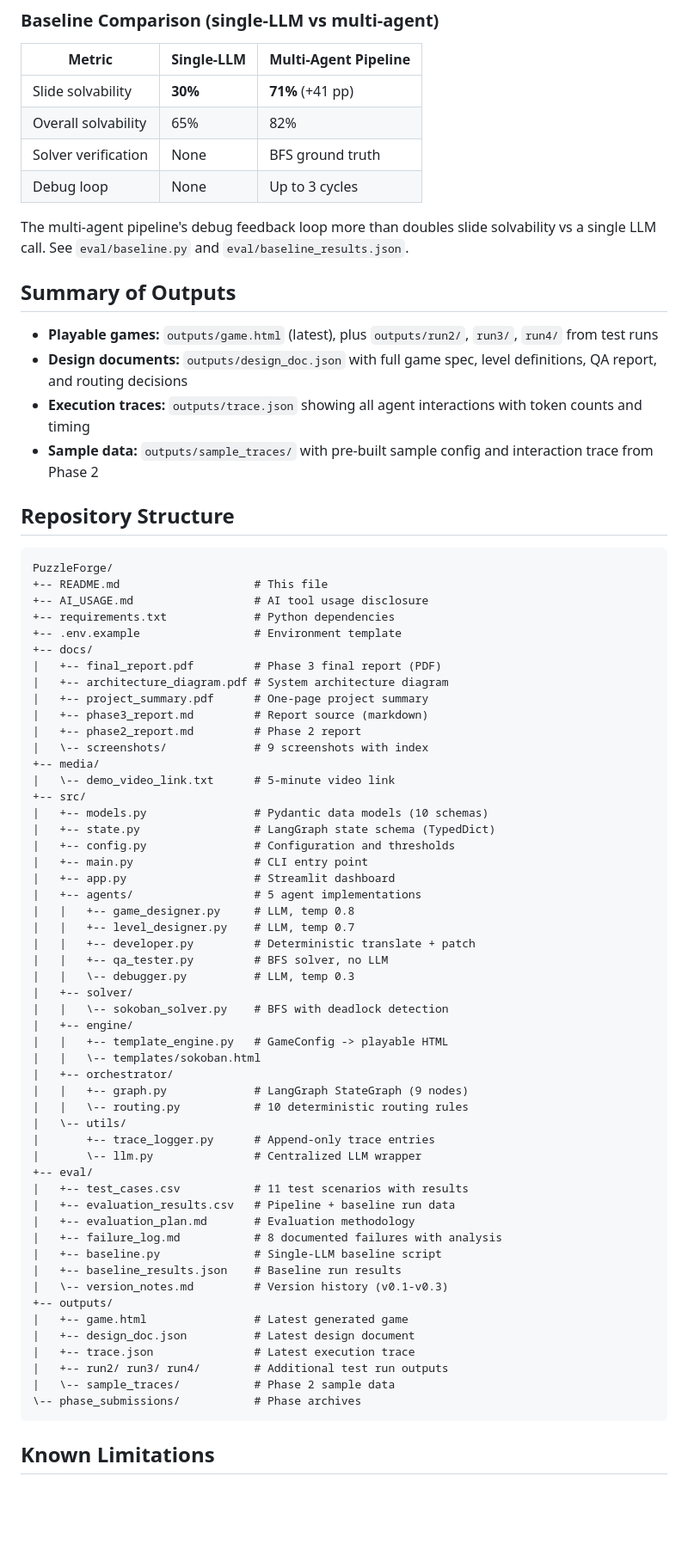
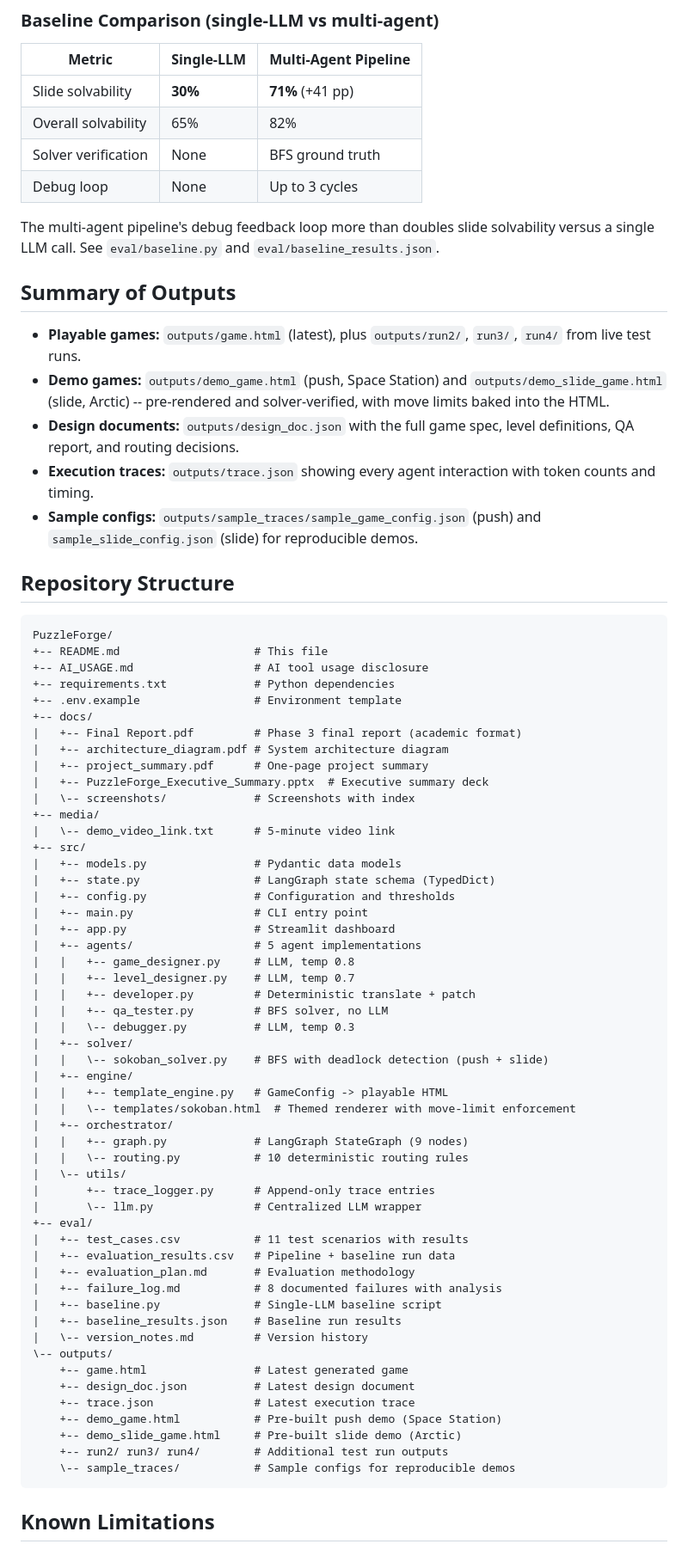
Before and after one commit to yixiaol2/PuzzleForge, a Markdown page: README.md, the part around one of its changes. Shown at 86% size. Rendered like a GitHub page; blank space fills up the shorter version.

Commit message:
Update README with move-limit, video link, and current file layout
- Document the move-limit feature (shortest + 2 enforced in HTML)
- Add 5-minute demo video link
- Note the harder difficulty targets (6x6 min grid, 2-5 box scaling)
- Refresh repository structure to match current docs/ and outputs/ layout
- Mention both push and slide demo HTML files

````diff
--- a/README.md
+++ b/README.md
@@ -96,14 +107,15 @@ Ran 4 live pipeline tests across different concepts (2 push, 2 slide):
 | Solver verification | None | BFS ground truth |
 | Debug loop | None | Up to 3 cycles |
 
-The multi-agent pipeline's debug feedback loop more than doubles slide solvability vs a single LLM call. See `eval/baseline.py` and `eval/baseline_results.json`.
+The multi-agent pipeline's debug feedback loop more than doubles slide solvability versus a single LLM call. See `eval/baseline.py` and `eval/baseline_results.json`.
 
 ## Summary of Outputs
 
-- **Playable games:** `outputs/game.html` (latest), plus `outputs/run2/`, `run3/`, `run4/` from test runs
-- **Design documents:** `outputs/design_doc.json` with full game spec, level definitions, QA report, and routing decisions
-- **Execution traces:** `outputs/trace.json` showing all agent interactions with token counts and timing
-- **Sample data:** `outputs/sample_traces/` with pre-built sample config and interaction trace from Phase 2
+- **Playable games:** `outputs/game.html` (latest), plus `outputs/run2/`, `run3/`, `run4/` from live test runs.
+- **Demo games:** `outputs/demo_game.html` (push, Space Station) and `outputs/demo_slide_game.html` (slide, Arctic) -- pre-rendered and solver-verified, with move limits baked into the HTML.
+- **Design documents:** `outputs/design_doc.json` with the full game spec, level definitions, QA report, and routing decisions.
+- **Execution traces:** `outputs/trace.json` showing every agent interaction with token counts and timing.
+- **Sample configs:** `outputs/sample_traces/sample_game_config.json` (push) and `sample_slide_config.json` (slide) for reproducible demos.
 
 ## Repository Structure
 
@@ -114,16 +126,15 @@ PuzzleForge/
 +-- requirements.txt             # Python dependencies
 +-- .env.example                 # Environment template
 +-- docs/
-|   +-- final_report.pdf         # Phase 3 final report (PDF)
+|   +-- Final Report.pdf         # Phase 3 final report (academic format)
 |   +-- architecture_diagram.pdf # System architecture diagram
 |   +-- project_summary.pdf      # One-page project summary
-|   +-- phase3_report.md         # Report source (markdown)
-|   +-- phase2_report.md         # Phase 2 report
-|   \-- screenshots/             # 9 screenshots with index
+|   +-- PuzzleForge_Executive_Summary.pptx  # Executive summary deck
+|   \-- screenshots/             # Screenshots with index
 +-- media/
 |   \-- demo_video_link.txt      # 5-minute video link
 +-- src/
-|   +-- models.py                # Pydantic data models (10 schemas)
+|   +-- models.py                # Pydantic data models
 |   +-- state.py                 # LangGraph state schema (TypedDict)
 |   +-- config.py                # Configuration and thresholds
 |   +-- main.py                  # CLI entry point
@@ -135,10 +146,10 @@ PuzzleForge/
 |   |   +-- qa_tester.py         # BFS solver, no LLM
 |   |   \-- debugger.py          # LLM, temp 0.3
 |   +-- solver/
-|   |   \-- sokoban_solver.py    # BFS with deadlock detection
+|   |   \-- sokoban_solver.py    # BFS with deadlock detection (push + slide)
 |   +-- engine/
 |   |   +-- template_engine.py   # GameConfig -> playable HTML
-|   |   \-- templates/sokoban.html
+|   |   \-- templates/sokoban.html  # Themed renderer with move-limit enforcement
 |   +-- orchestrator/
 |   |   +-- graph.py             # LangGraph StateGraph (9 nodes)
 |   |   \-- routing.py           # 10 deterministic routing rules
@@ -152,14 +163,15 @@ PuzzleForge/
 |   +-- failure_log.md           # 8 documented failures with analysis
 |   +-- baseline.py              # Single-LLM baseline script
 |   +-- baseline_results.json    # Baseline run results
-|   \-- version_notes.md         # Version history (v0.1-v0.3)
-+-- outputs/
-|   +-- game.html                # Latest generated game
-|   +-- design_doc.json          # Latest design document
-|   +-- trace.json               # Latest execution trace
-|   +-- run2/ run3/ run4/        # Additional test run outputs
-|   \-- sample_traces/           # Phase 2 sample data
-\-- phase_submissions/           # Phase archives
+|   \-- version_notes.md         # Version history
+\-- outputs/
+    +-- game.html                # Latest generated game
+    +-- design_doc.json          # Latest design document
+    +-- trace.json               # Latest execution trace
+    +-- demo_game.html           # Pre-built push demo (Space Station)
+    +-- demo_slide_game.html     # Pre-built slide demo (Arctic)
+    +-- run2/ run3/ run4/        # Additional test run outputs
+    \-- sample_traces/           # Sample configs for reproducible demos
 ```
 
 ## Known Limitations
````
Also changed, not shown: other parts of README.md (+18 -6 lines).
